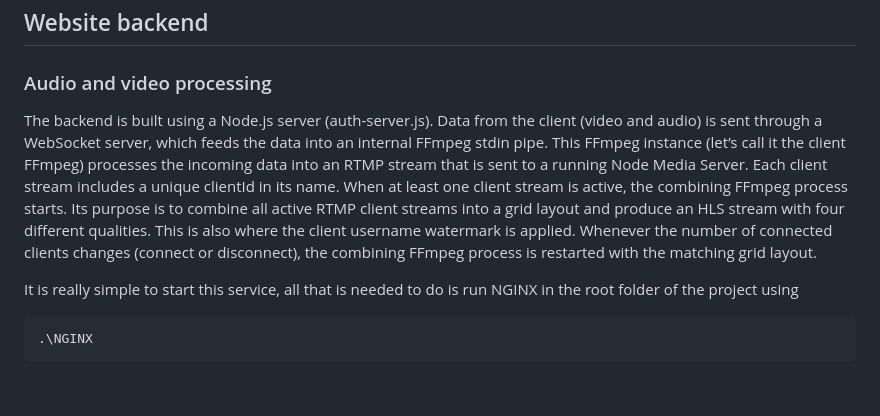
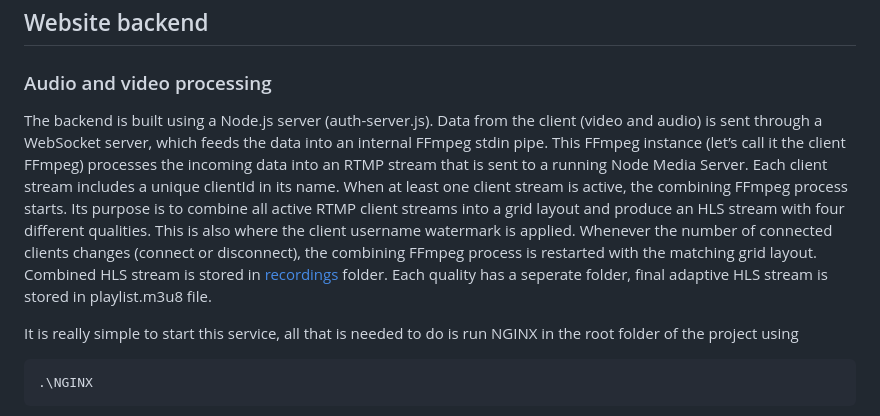
Before and after one commit to EmanuelAntol/Budget-MS-Teams, a Markdown page: README.md, the part around the change. GitHub-like rendering; blank space fills up the shorter version.

````diff
--- a/README.md
+++ b/README.md
@@ -38,7 +38,7 @@ All code related to the website frontend can be found in the <a href="https://gi
 
 ## Website backend
 ### Audio and video processing
-The backend is built using a Node.js server (auth-server.js). Data from the client (video and audio) is sent through a WebSocket server, which feeds the data into an internal FFmpeg stdin pipe. This FFmpeg instance (let’s call it the client FFmpeg) processes the incoming data into an RTMP stream that is sent to a running Node Media Server. Each client stream includes a unique clientId in its name. When at least one client stream is active, the combining FFmpeg process starts. Its purpose is to combine all active RTMP client streams into a grid layout and produce an HLS stream with four different qualities. This is also where the client username watermark is applied. Whenever the number of connected clients changes (connect or disconnect), the combining FFmpeg process is restarted with the matching grid layout.
+The backend is built using a Node.js server (auth-server.js). Data from the client (video and audio) is sent through a WebSocket server, which feeds the data into an internal FFmpeg stdin pipe. This FFmpeg instance (let’s call it the client FFmpeg) processes the incoming data into an RTMP stream that is sent to a running Node Media Server. Each client stream includes a unique clientId in its name. When at least one client stream is active, the combining FFmpeg process starts. Its purpose is to combine all active RTMP client streams into a grid layout and produce an HLS stream with four different qualities. This is also where the client username watermark is applied. Whenever the number of connected clients changes (connect or disconnect), the combining FFmpeg process is restarted with the matching grid layout. Combined HLS stream is stored in <a href="https://github.com/EmanuelAntol/Budget-MS-Teams/tree/main/backend/recordings">recordings</a> folder. Each quality has a seperate folder, final adaptive HLS stream is stored in playlist.m3u8 file.
 
 It is really simple to start this service, all that is needed to do is run NGINX in the root folder of the project using
 ```
````
